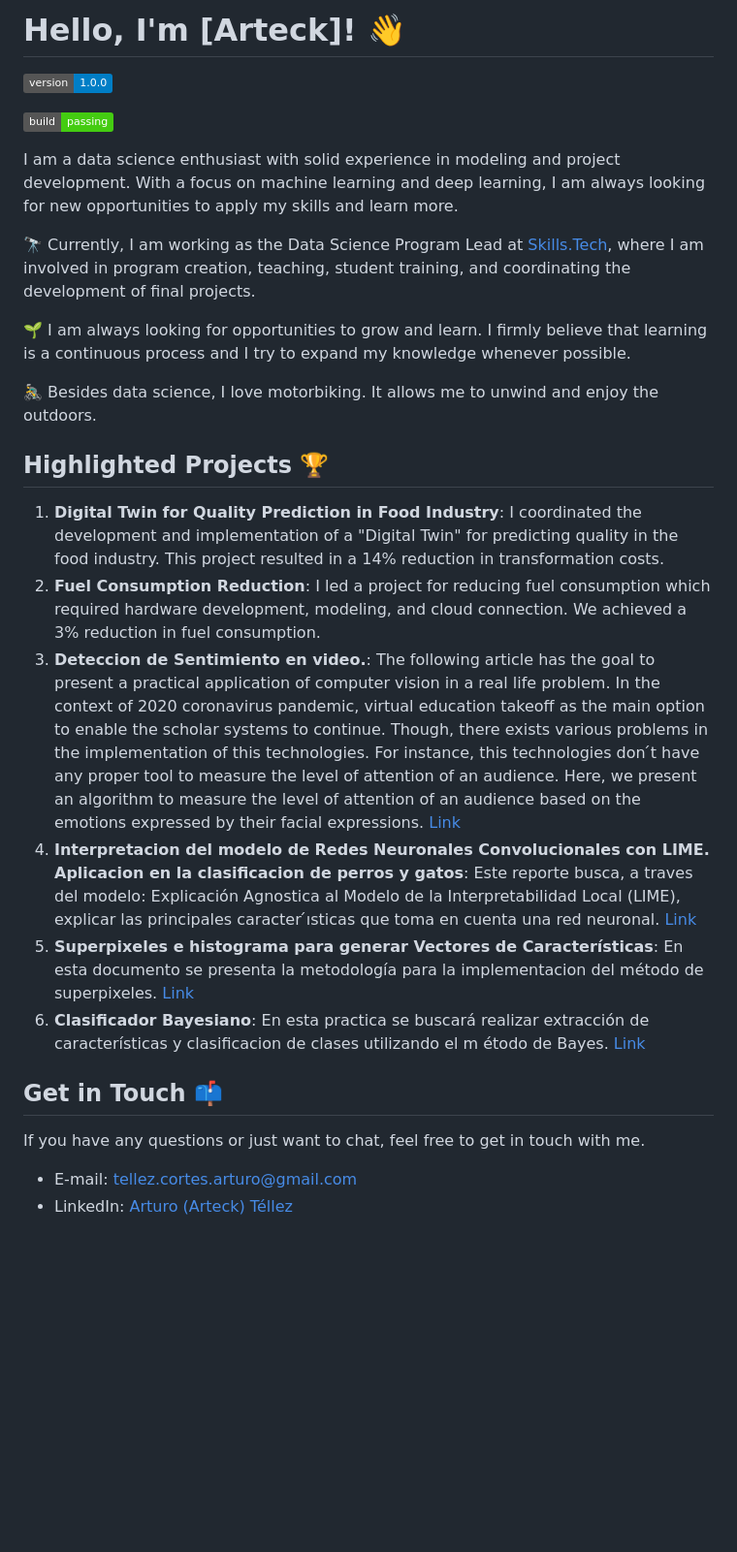
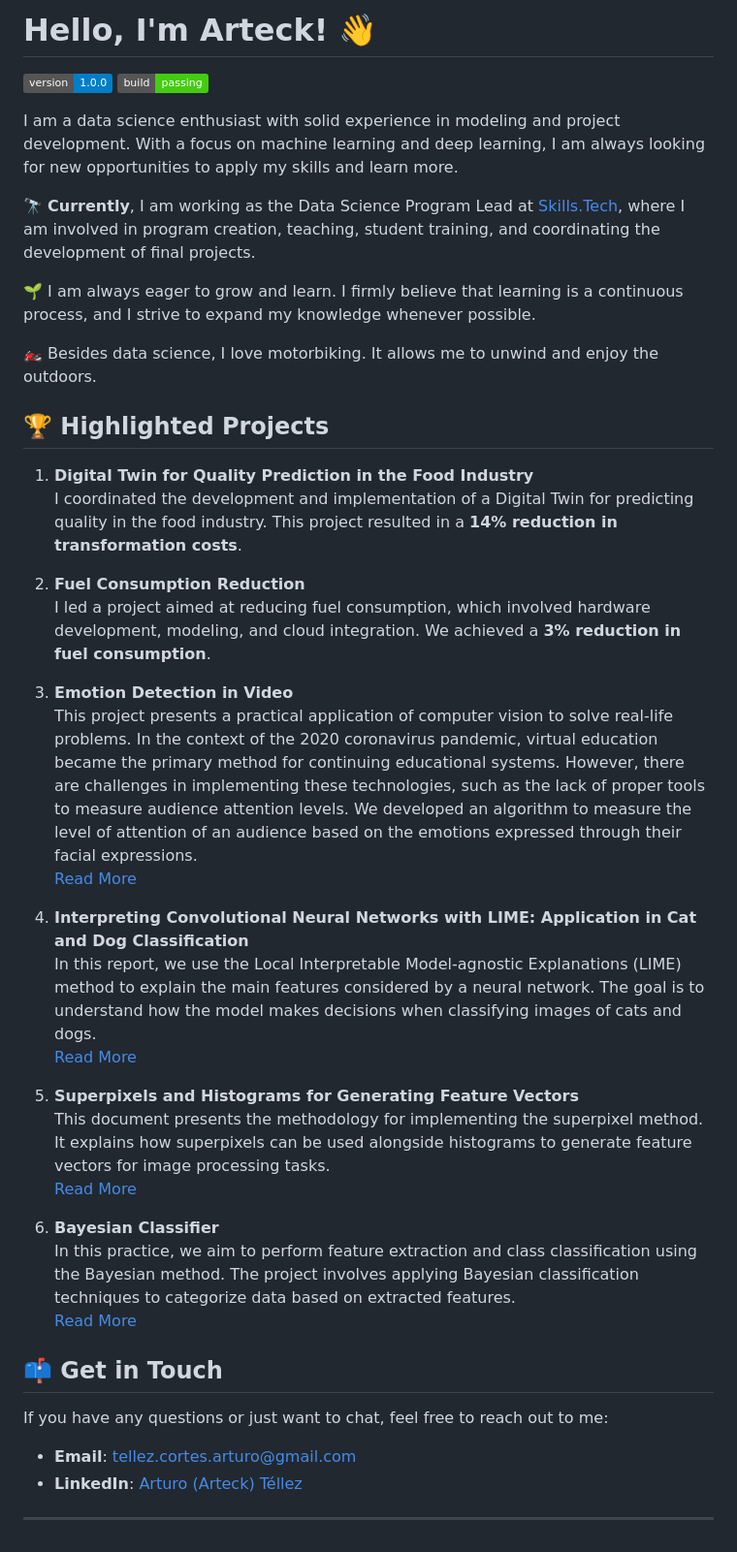
Before and after one commit to arturoTellez/arturoTellez, a Markdown page: README.md, the part around the change printed below. Shown: that part at 97% size. GitHub-like rendering; badges without logos; blank space fills up the shorter version.

```diff
--- a/README.md
+++ b/README.md
@@ -1,2 +1,2 @@
-# Hello, I'm [Arteck]! 👋
+# Hello, I'm Arteck! 👋
 
@@ -6,30 +5,41 @@
 
 I am a data science enthusiast with solid experience in modeling and project development. With a focus on machine learning and deep learning, I am always looking for new opportunities to apply my skills and learn more.
 
-🔭 Currently, I am working as the Data Science Program Lead at [Skills.Tech](https://www.skills.tech/), where I am involved in program creation, teaching, student training, and coordinating the development of final projects.
+🔭 **Currently**, I am working as the Data Science Program Lead at [Skills.Tech](https://www.skills.tech/), where I am involved in program creation, teaching, student training, and coordinating the development of final projects.
 
-🌱 I am always looking for opportunities to grow and learn. I firmly believe that learning is a continuous process and I try to expand my knowledge whenever possible.
+🌱 I am always eager to grow and learn. I firmly believe that learning is a continuous process, and I strive to expand my knowledge whenever possible.
 
-🚴‍♂️ Besides data science, I love motorbiking. It allows me to unwind and enjoy the outdoors.
+🏍️ Besides data science, I love motorbiking. It allows me to unwind and enjoy the outdoors.
 
-## Highlighted Projects 🏆
-1. **Digital Twin for Quality Prediction in Food Industry**: I coordinated the development and implementation of a "Digital Twin" for predicting quality in the food industry. This project resulted in a 14% reduction in transformation costs.
-2. **Fuel Consumption Reduction**: I led a project for reducing fuel consumption which required hardware development, modeling, and cloud connection. We achieved a 3% reduction in fuel consumption.
-3. **Deteccion de Sentimiento en video.**: The following article has the goal to present a practical application of computer vision in a real life problem. In the context of 2020 coronavirus pandemic, virtual education takeoff
-as the main option to enable the scholar systems to continue.
-Though, there exists various problems in the implementation of
-this technologies. For instance, this technologies don ́t have any
-proper tool to measure the level of attention of an audience.
-Here, we present an algorithm to measure the level of attention
-of an audience based on the emotions expressed by their facial
-expressions. [Link](https://drive.google.com/file/d/1bRaVl1aok4I5BXWIiwLkPmLLUU63Cg-T/view?usp=sharing)
-4. **Interpretacion del modelo de Redes Neuronales Convolucionales con LIME. Aplicacion en la clasificacion de perros y gatos**: Este reporte busca, a traves del modelo: Explicación Agnostica al Modelo de la Interpretabilidad Local (LIME), explicar las principales caracter ́ısticas que toma en cuenta una red neuronal. [Link](https://drive.google.com/file/d/1LE8EB-GDlD0u_dh7ElizAbvphrw_tJXK/view?usp=sharing)
-5. **Superpixeles e histograma para generar Vectores de Características**: En esta documento se presenta la metodología para
-la implementacion del método de superpixeles. [Link](https://drive.google.com/file/d/1w9FZvrXupU3sYFMBgpKg4vwb5Jc5OpWV/view?usp=sharing)
-6. **Clasificador Bayesiano**: En esta practica se buscará realizar extracción de características y clasificacion de clases utilizando el m étodo de Bayes. [Link](https://drive.google.com/file/d/1N4chvmGhsF6UaEssYN_ZYhg0i3ijv470/view?usp=sharing)
+## 🏆 Highlighted Projects
 
-## Get in Touch 📫
-If you have any questions or just want to chat, feel free to get in touch with me.
+1. **Digital Twin for Quality Prediction in the Food Industry**
+   I coordinated the development and implementation of a Digital Twin for predicting quality in the food industry. This project resulted in a **14% reduction in transformation costs**.
 
-- E-mail: [tellez.cortes.arturo@gmail.com](mailto:tellez.cortes.arturo@gmail.com)
-- LinkedIn: [Arturo (Arteck) Téllez](https://www.linkedin.com/in/arturo-tellez/)
+2. **Fuel Consumption Reduction**
+   I led a project aimed at reducing fuel consumption, which involved hardware development, modeling, and cloud integration. We achieved a **3% reduction in fuel consumption**.
+
+3. **Emotion Detection in Video**
+   This project presents a practical application of computer vision to solve real-life problems. In the context of the 2020 coronavirus pandemic, virtual education became the primary method for continuing educational systems. However, there are challenges in implementing these technologies, such as the lack of proper tools to measure audience attention levels. We developed an algorithm to measure the level of attention of an audience based on the emotions expressed through their facial expressions.
+   [Read More](https://drive.google.com/file/d/1bRaVl1aok4I5BXWIiwLkPmLLUU63Cg-T/view?usp=sharing)
+
+4. **Interpreting Convolutional Neural Networks with LIME: Application in Cat and Dog Classification**
+   In this report, we use the Local Interpretable Model-agnostic Explanations (LIME) method to explain the main features considered by a neural network. The goal is to understand how the model makes decisions when classifying images of cats and dogs.
+   [Read More](https://drive.google.com/file/d/1LE8EB-GDlD0u_dh7ElizAbvphrw_tJXK/view?usp=sharing)
+
+5. **Superpixels and Histograms for Generating Feature Vectors**
+   This document presents the methodology for implementing the superpixel method. It explains how superpixels can be used alongside histograms to generate feature vectors for image processing tasks.
+   [Read More](https://drive.google.com/file/d/1w9FZvrXupU3sYFMBgpKg4vwb5Jc5OpWV/view?usp=sharing)
+
+6. **Bayesian Classifier**
+   In this practice, we aim to perform feature extraction and class classification using the Bayesian method. The project involves applying Bayesian classification techniques to categorize data based on extracted features.
+   [Read More](https://drive.google.com/file/d/1N4chvmGhsF6UaEssYN_ZYhg0i3ijv470/view?usp=sharing)
+
+## 📫 Get in Touch
+
+If you have any questions or just want to chat, feel free to reach out to me:
+
+- **Email**: [tellez.cortes.arturo@gmail.com](mailto:tellez.cortes.arturo@gmail.com)
+- **LinkedIn**: [Arturo (Arteck) Téllez](https://www.linkedin.com/in/arturo-tellez/)
+
+---
```
Also changed, not shown: other parts of README.md (+2 -3 lines).
